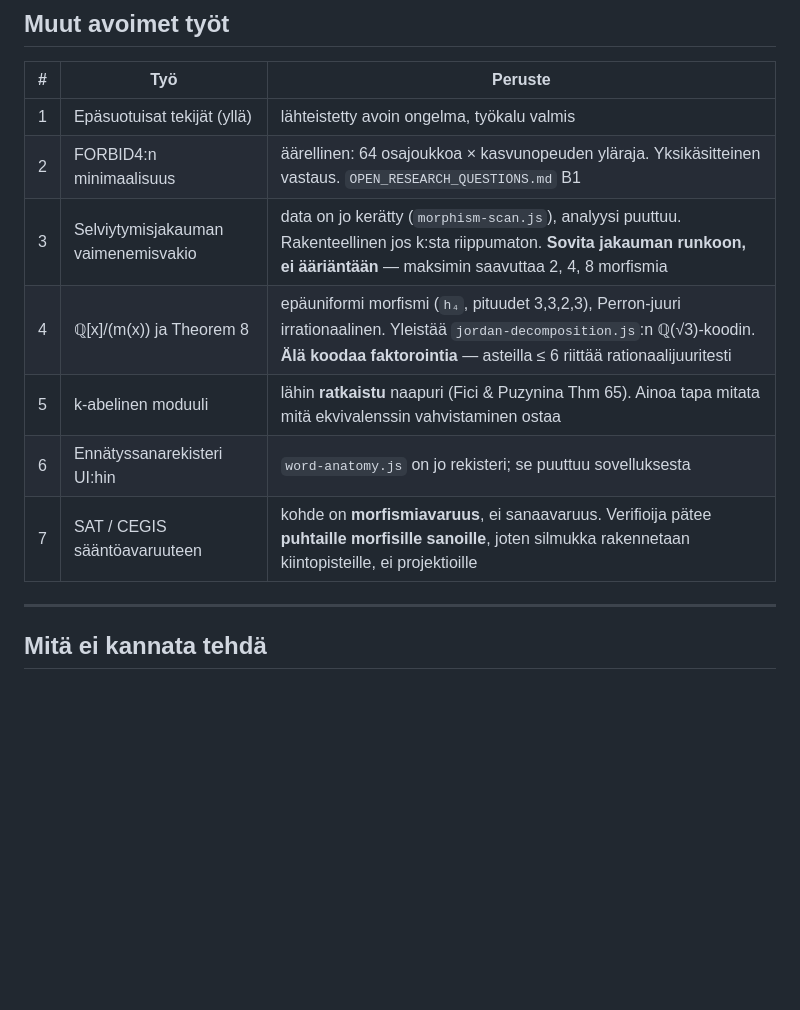
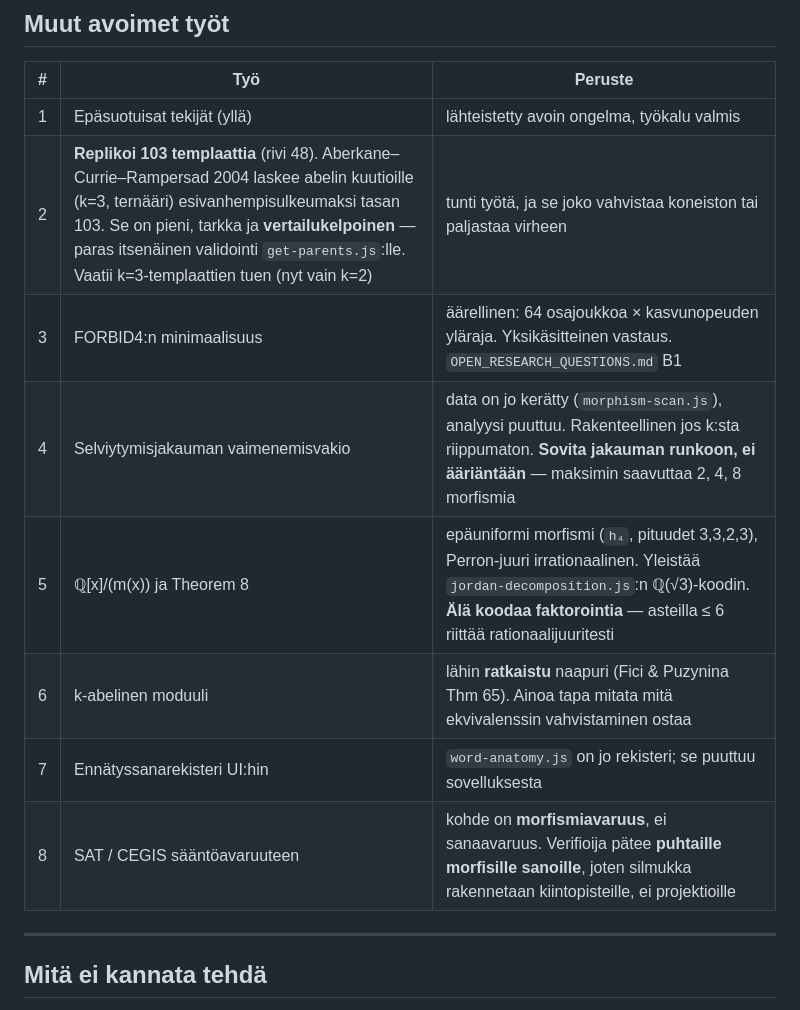
Before and after one commit to JoonasHuhta/combinatorics-on-words-research, a Markdown page: NEXT_STEP.md, the part around the change. Drawn GitHub-style; blank space fills up the shorter version.

Commit message:
docs(claims): the template method is Aberkane-Currie-Rampersad 2004, not 2015
Checked one item from an external literature report, and it turns out to correct
this project's own attribution.

Aberkane, Currie & Rampersad, "The Number of Ternary Words Avoiding Abelian Cubes
Grows Exponentially", Journal of Integer Sequences 7 (2004), Article 04.2.7.
Extracted and read directly on 2026-07-29.

It already contains the whole apparatus, verbatim:

  "template is a 6-tuple [a, b, c, d, v_1, v_2] where a,b,c,d in {eps,0,1,2} and
   v_1, v_2 in Z^3"

  realizes it if "w = a X_1 b X_2 c X_3 d where f(X_2) - f(X_1) = v_1,
   f(X_3) - f(X_2) = v_2"

  "template t_1, we may calculate all its parents"

  "[eps,eps,eps,[0,0,0],[0,0,0]] in 4.6 seconds. We find that |T_c| = 103"

So get-parents.js implements a method from 2004; Rao & Rosenfeld generalised it
in 2015. This project's documentation has been presenting the apparatus as
theirs, and row 48 now records the earlier source.

WHY THIS IS USEFUL AND NOT JUST BOOKKEEPING

103 is a small exact number for a fully specified problem - abelian cubes, k = 3,
ternary - produced by the same machinery we built. That makes it the best
independent validation target get-parents.js has.

Unlike the paper figures in row 44 (28,514 parents and 48,459 ancestors, computed
on (h6)^2 in a different Jordan basis), this one IS comparable: the condition and
the alphabet are given explicitly and nothing is left to interpretation. It is now
item 2 in NEXT_STEP.md, ahead of most of the list, because it either confirms the
parent computation or exposes a defect in it, and it needs about an hour.

It does require k = 3 template support; the implementation currently handles
k = 2 only.

Tests: 28/28, drift 13/13.

Co-Authored-By: Claude Opus 5 <noreply@anthropic.com>

```diff
--- a/NEXT_STEP.md
+++ b/NEXT_STEP.md
@@ -82,12 +82,13 @@ Erotus näiden kahden joukon välillä on täsmälleen se mitä Keränen kysyy,
 | # | Työ | Peruste |
 |---|---|---|
 | 1 | Epäsuotuisat tekijät (yllä) | lähteistetty avoin ongelma, työkalu valmis |
-| 2 | FORBID4:n minimaalisuus | äärellinen: 64 osajoukkoa × kasvunopeuden yläraja. Yksikäsitteinen vastaus. `OPEN_RESEARCH_QUESTIONS.md` B1 |
-| 3 | Selviytymisjakauman vaimenemisvakio | data on jo kerätty (`morphism-scan.js`), analyysi puuttuu. Rakenteellinen jos k:sta riippumaton. **Sovita jakauman runkoon, ei ääriäntään** — maksimin saavuttaa 2, 4, 8 morfismia |
-| 4 | ℚ[x]/(m(x)) ja Theorem 8 | epäuniformi morfismi (`h₄`, pituudet 3,3,2,3), Perron-juuri irrationaalinen. Yleistää `jordan-decomposition.js`:n ℚ(√3)-koodin. **Älä koodaa faktorointia** — asteilla ≤ 6 riittää rationaalijuuritesti |
-| 5 | k-abelinen moduuli | lähin **ratkaistu** naapuri (Fici & Puzynina Thm 65). Ainoa tapa mitata mitä ekvivalenssin vahvistaminen ostaa |
-| 6 | Ennätyssanarekisteri UI:hin | `word-anatomy.js` on jo rekisteri; se puuttuu sovelluksesta |
-| 7 | SAT / CEGIS sääntöavaruuteen | kohde on **morfismiavaruus**, ei sanaavaruus. Verifioija pätee **puhtaille morfisille sanoille**, joten silmukka rakennetaan kiintopisteille, ei projektioille |
+| 2 | **Replikoi 103 templaattia** (rivi 48). Aberkane–Currie–Rampersad 2004 laskee abelin kuutioille (k=3, ternääri) esivanhempisulkeumaksi tasan 103. Se on pieni, tarkka ja **vertailukelpoinen** — paras itsenäinen validointi `get-parents.js`:lle. Vaatii k=3-templaattien tuen (nyt vain k=2) | tunti työtä, ja se joko vahvistaa koneiston tai paljastaa virheen |
+| 3 | FORBID4:n minimaalisuus | äärellinen: 64 osajoukkoa × kasvunopeuden yläraja. Yksikäsitteinen vastaus. `OPEN_RESEARCH_QUESTIONS.md` B1 |
+| 4 | Selviytymisjakauman vaimenemisvakio | data on jo kerätty (`morphism-scan.js`), analyysi puuttuu. Rakenteellinen jos k:sta riippumaton. **Sovita jakauman runkoon, ei ääriäntään** — maksimin saavuttaa 2, 4, 8 morfismia |
+| 5 | ℚ[x]/(m(x)) ja Theorem 8 | epäuniformi morfismi (`h₄`, pituudet 3,3,2,3), Perron-juuri irrationaalinen. Yleistää `jordan-decomposition.js`:n ℚ(√3)-koodin. **Älä koodaa faktorointia** — asteilla ≤ 6 riittää rationaalijuuritesti |
+| 6 | k-abelinen moduuli | lähin **ratkaistu** naapuri (Fici & Puzynina Thm 65). Ainoa tapa mitata mitä ekvivalenssin vahvistaminen ostaa |
+| 7 | Ennätyssanarekisteri UI:hin | `word-anatomy.js` on jo rekisteri; se puuttuu sovelluksesta |
+| 8 | SAT / CEGIS sääntöavaruuteen | kohde on **morfismiavaruus**, ei sanaavaruus. Verifioija pätee **puhtaille morfisille sanoille**, joten silmukka rakennetaan kiintopisteille, ei projektioille |
 
 ---
 
```
Also changed, not shown: MATH_CLAIMS.md (+1 -0 lines), RESEARCH_CONTEXT.md (+1 -1 lines).
